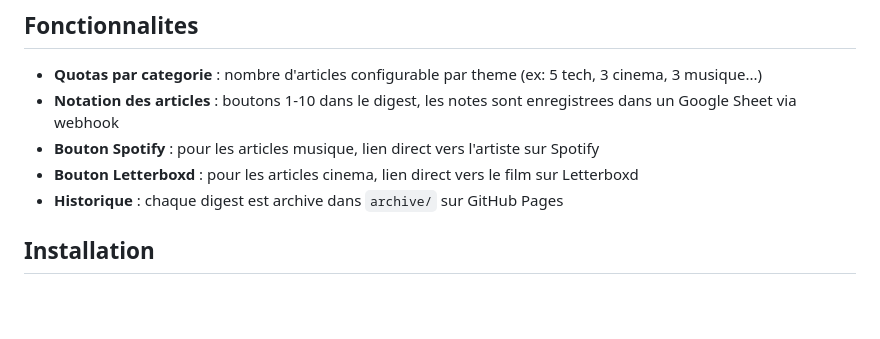
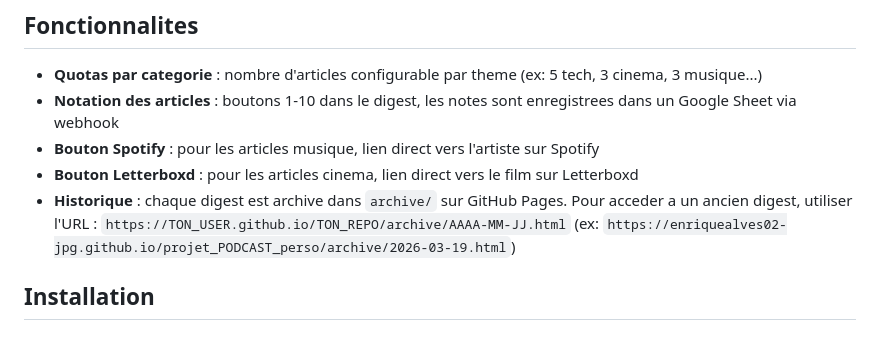
Before and after one commit to enriquealves02-jpg/projet_PODCAST_perso, a Markdown page: README.md, the part around the change. Rendered like a GitHub page; blank space fills up the shorter version.

Commit message:
Ajout URL d'acces aux archives dans le README

```diff
--- a/README.md
+++ b/README.md
@@ -20,7 +20,7 @@ RSS Feeds → Scraping → Filtrage LLM → Resume LLM → Page HTML → GitHub
 - **Notation des articles** : boutons 1-10 dans le digest, les notes sont enregistrees dans un Google Sheet via webhook
 - **Bouton Spotify** : pour les articles musique, lien direct vers l'artiste sur Spotify
 - **Bouton Letterboxd** : pour les articles cinema, lien direct vers le film sur Letterboxd
-- **Historique** : chaque digest est archive dans `archive/` sur GitHub Pages
+- **Historique** : chaque digest est archive dans `archive/` sur GitHub Pages. Pour acceder a un ancien digest, utiliser l'URL : `https://TON_USER.github.io/TON_REPO/archive/AAAA-MM-JJ.html` (ex: `https://enriquealves02-jpg.github.io/projet_PODCAST_perso/archive/2026-03-19.html`)
 
 ## Installation
 
```
